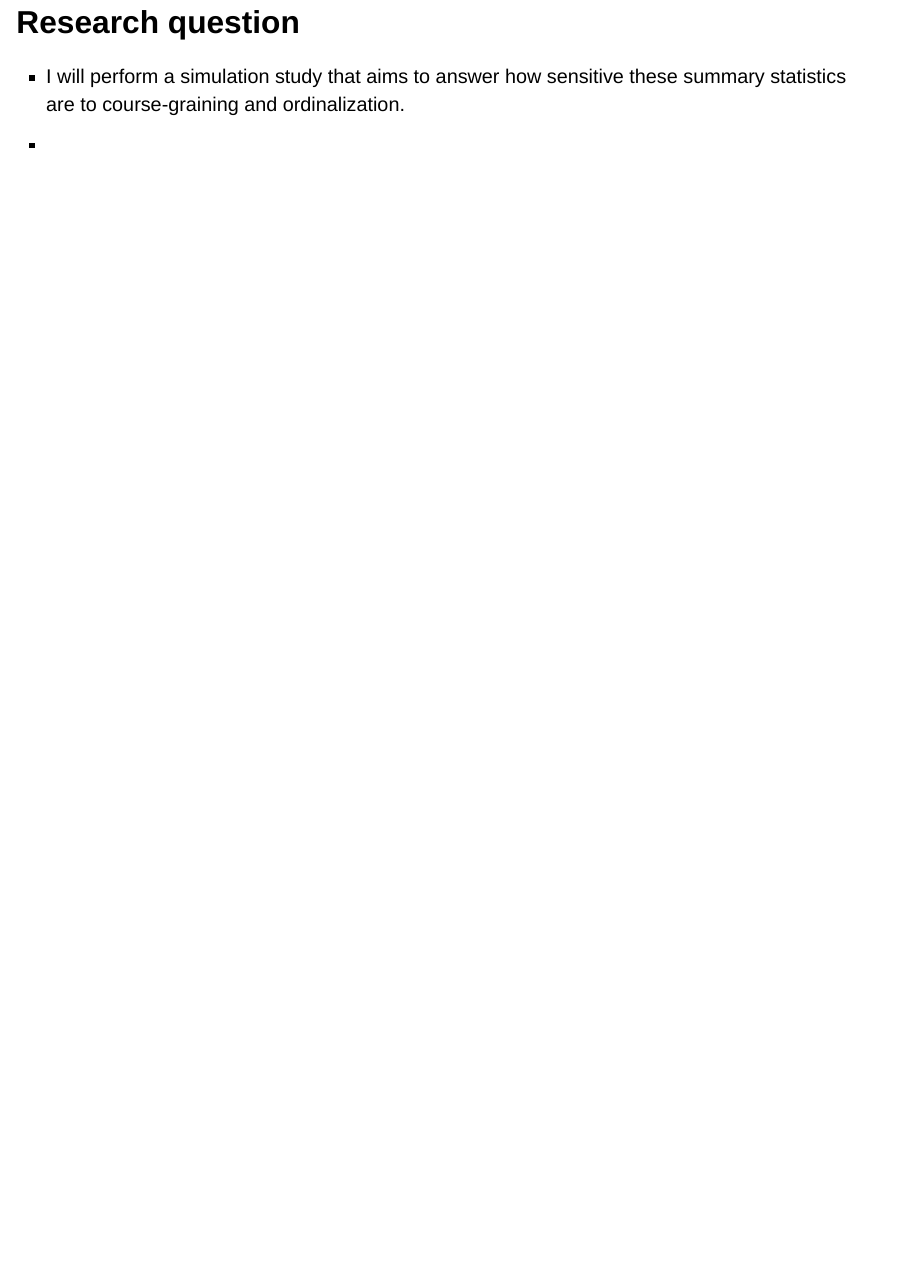
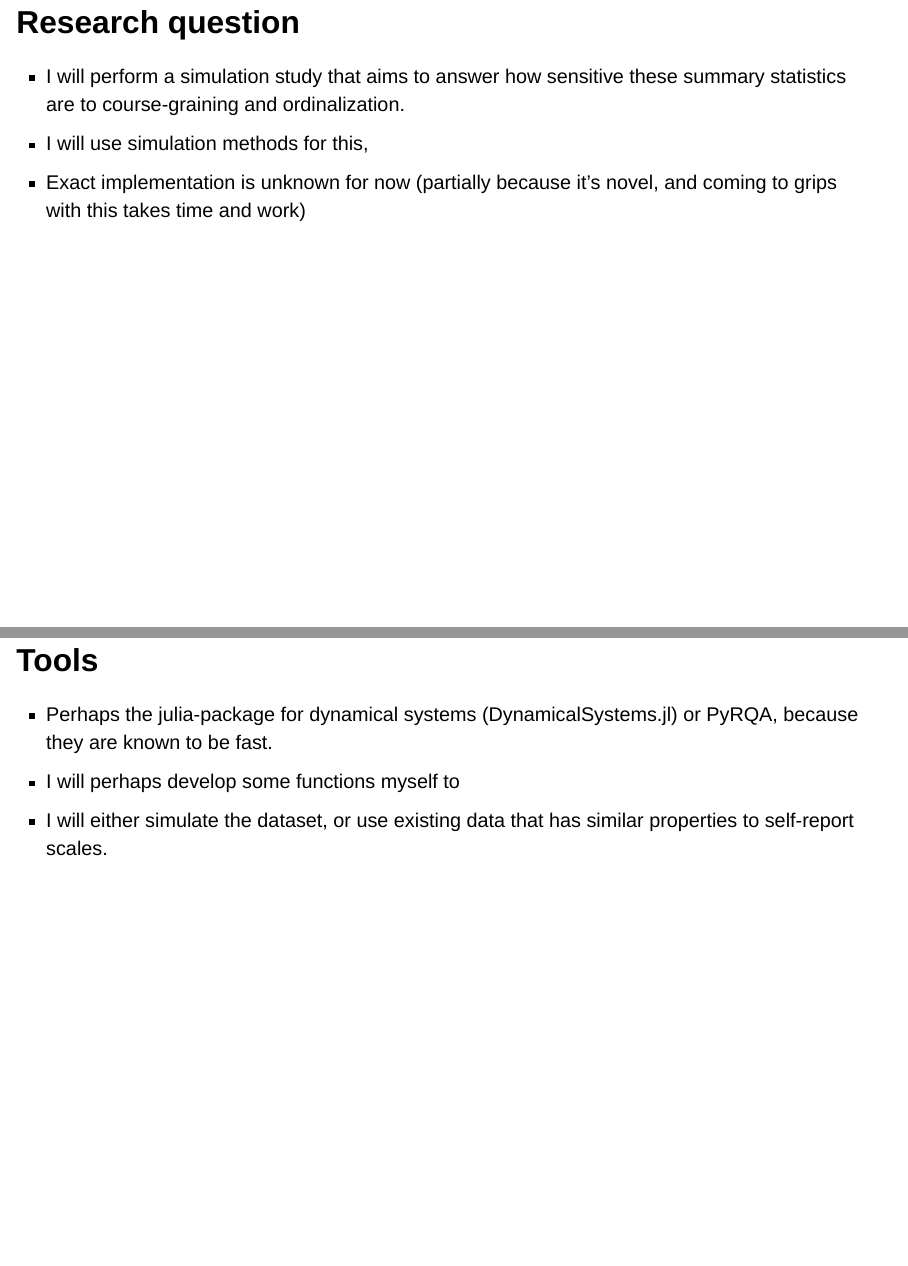
Before and after one commit to MvanSteenbergen/MappingInstability, a Quarto document (Presentation 19-9-2023/Presentation.qmd): page 12 of 12 before the commit and pages 11 and 12 of 12 after it, the two joined at a grey line. Rendered offline with R 4.5, knitr and Pandoc in place of Quarto, with nearby package versions; drawn as Slidy slides in place of the format the file asks for.

Commit message:
Added part on research methods/tools

```diff
--- a/Presentation 19-9-2023/Presentation.qmd
+++ b/Presentation 19-9-2023/Presentation.qmd
@@ -68,3 +68,10 @@ assessment, make using time series for self-report scales more manageable.
 
 ## Research question
 -    I will perform a simulation study that aims to answer how sensitive these summary statistics are to course-graining and ordinalization.
+-    I will use simulation methods for this,
+-    Exact implementation is unknown for now (partially because it's novel, and coming to grips with this takes time and work)
+
+## Tools
+-    Perhaps the julia-package for dynamical systems (DynamicalSystems.jl) or PyRQA, because they are known to be fast.
+-    I will perhaps develop some functions myself to
+-    I will either simulate the dataset, or use existing data that has similar properties to self-report scales.
```
Also changed, not shown: Presentation 19-9-2023/Presentation.html, Presentation 19-9-2023/Presentation.qmd (9 more changed lines).
